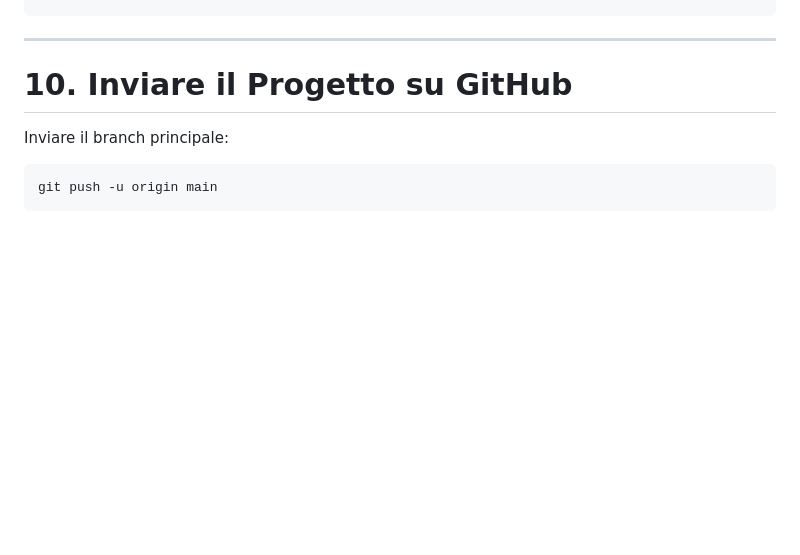
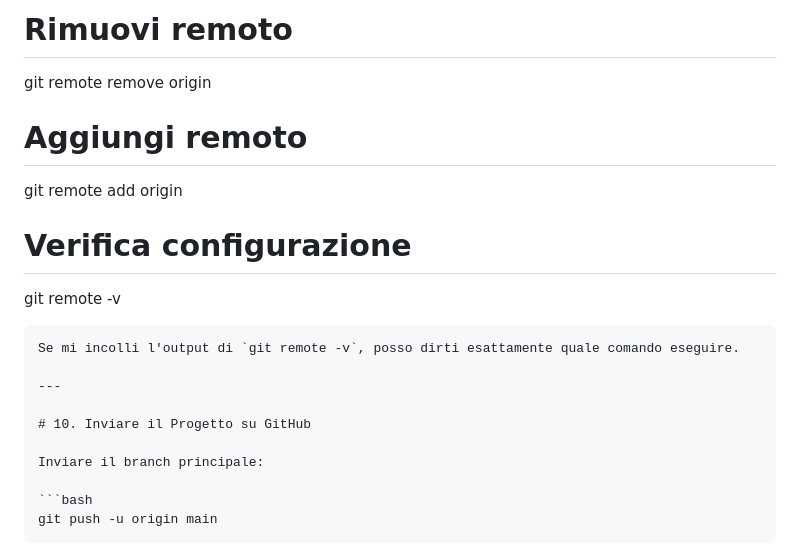
Before and after one commit to mrcrocm/test, a Markdown page: git&Github_doc/Git & Github.md, the part around one of its changes. GitHub-like rendering; blank space fills up the shorter version.

````diff
--- a/git&Github_doc/Git & Github.md
+++ b/git&Github_doc/Git & Github.md
@@ -246,3 +333,13 @@ origin https://github.com/utente/mio-progetto.git
+# Rimuovi remoto
+git remote remove origin
+
+# Aggiungi remoto
+git remote add origin <nuovo-url>
+
+# Verifica configurazione
+git remote -v
+```
+Se mi incolli l'output di `git remote -v`, posso dirti esattamente quale comando eseguire.
 
 ---
 
````
Also changed, not shown: other parts of git&Github_doc/Git & Github.md (+87 -0 lines).
